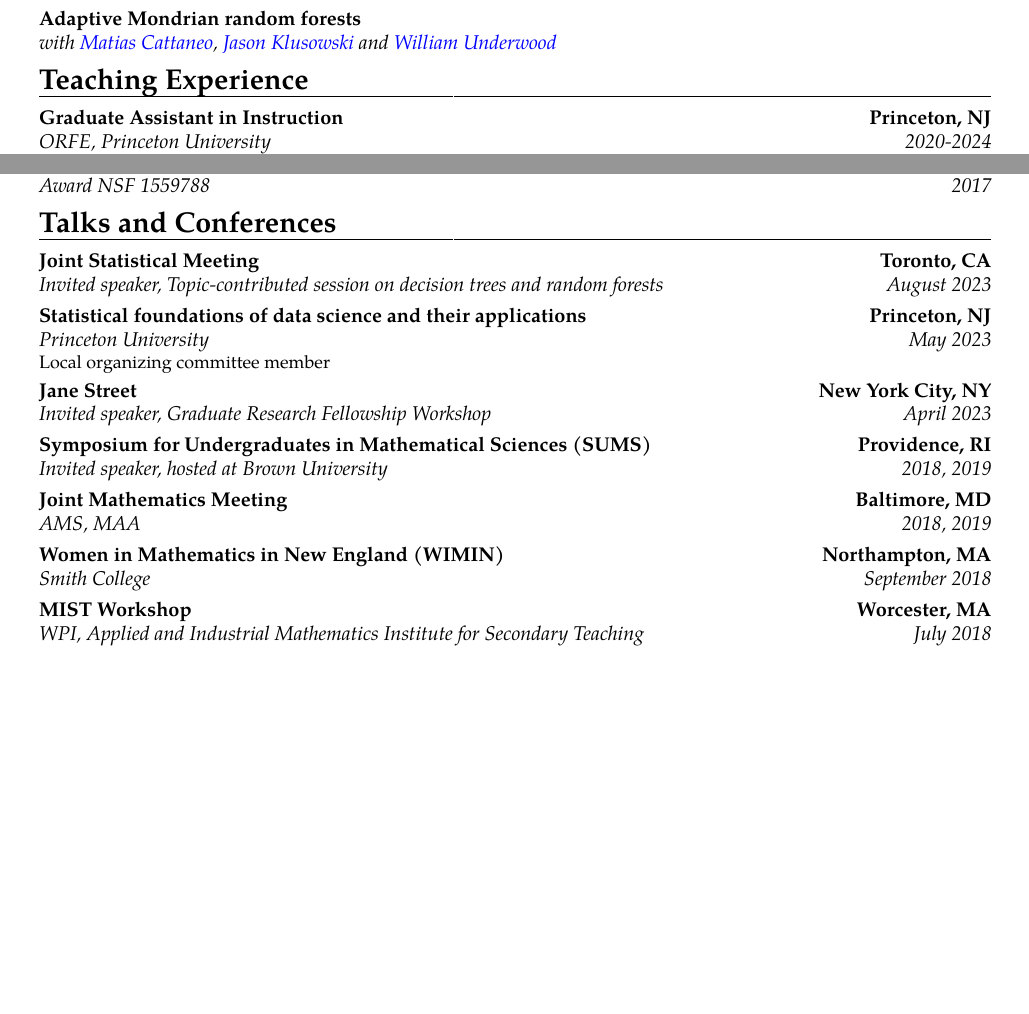
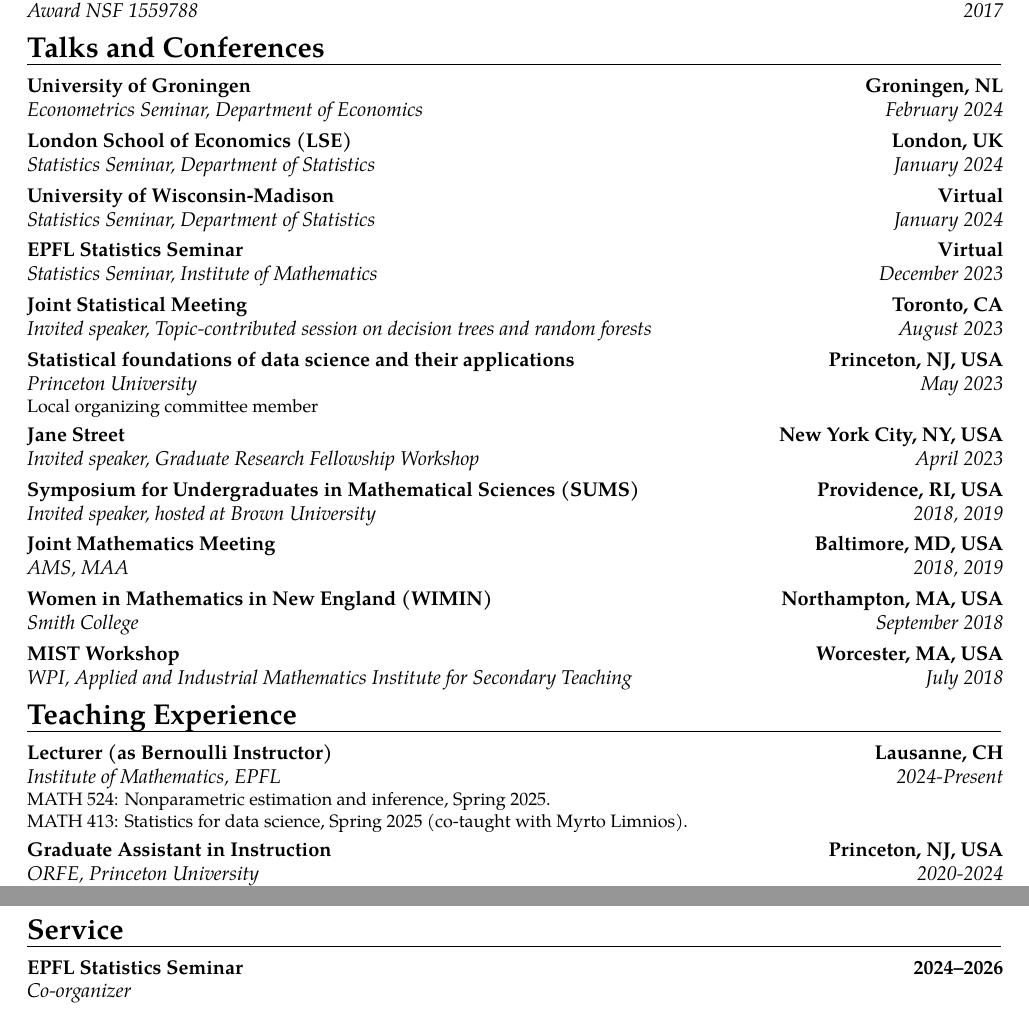
Before and after one commit to rajitachandak/rajitachandak.github.io, a LaTeX CV (assets/docs/Chandak_CV.tex): two parts of pages 1 and 2 of 3 before the commit and two parts of pages 2 and 3 of 3 after it, joined at a grey line, cut at the place of the change, the shorter picture padded with empty space. Compiled offline with pdfLaTeX.

Commit message:
updated CV

```diff
--- a/assets/docs/Chandak_CV.tex
+++ b/assets/docs/Chandak_CV.tex
@@ -21,7 +21,7 @@
 %\usepackage{CJKutf8}                              % if you need to use CJK to typeset your resume in Chinese, Japanese or Korean
 
 % adjust the page margins
-\usepackage[scale=0.80]{geometry}
+\usepackage[scale=0.82]{geometry}
 
 %\setlength{\hintscolumnwidth}{3cm}                % if you want to change the width of the column with the dates
 % \setlength{\makecvtitlenamewidth}{5cm}           % for the 'classic' style, if you want to force the width allocated to your name and avoid line breaks. be careful though, the length is normally calculated to avoid any overlap with your personal info; use this at your own typographical risks...
@@ -139,25 +157,4 @@
 {Consistency of the EM algorithm in high dimensions} {}{}{}
 \cventry{}{\vspace{-0.4cm}}
 {A new variable importance metric for oblique regression trees} {}{}{}
-\cventry{}{with
-  \color{blue}\href{https://cattaneo.princeton.edu}{Matias Cattaneo}\color{black},
-  \color{blue}\href{https://klusowski.princeton.edu}{Jason Klusowski }\color{black}
-  and \color{blue}\href{https://wgunderwood.github.io}{William Underwood}}
-{Adaptive Mondrian random forests} {}{}{}
 
-\vspace{-0.3cm}
-\section{Teaching Experience}
-\cventry{2020-2024}{ORFE}{Graduate Assistant in Instruction}{Princeton, NJ}{Princeton University}{
-  ORF 499: Senior Thesis (Spring 2024),\\
-  SML 312: Research Projects in Data Science (Fall 2023),\\
-  ORF 498: Senior Independent Research Foundations (Fall 2023),\\
-ORF 504: Financial Econometrics (Spring 2023),\\
-ORF 524: Statistical Theory and Methods (Fall 2021, Fall 2022),\\
-ORF 245: Fundamentals of Statistics (Fall 2020, Spring 2021).
-}
-\cventry{2020-2023}{ORFE Department}
-{\color{blue}\href{https://orfe.princeton.edu/undergraduate/stwg}{Senior Thesis
-    Writer's Group }\color{black} Co-Leader}
-{Princeton, NJ}{Princeton University}
-{Mentored 4th year undergraduate students in ORFE with thesis research and
-  writing. Offered as a regular course (ORF 498/499) starting Fall 2023.
@@ -225,6 +182,26 @@ Matlab, Mathematica, Julia, C++, STATA, Java, HTML, CSS
 
 \vspace{-0.3cm}
 \section{Talks and Conferences}
+\cventry{February 2024}
+{Econometrics Seminar, Department of Economics}
+{University of Groningen}{Groningen, NL}
+{}
+{}
+\cventry{January 2024}
+{Statistics Seminar, Department of Statistics}
+{London School of Economics (LSE)}{London, UK}
+{}
+{}
+\cventry{January 2024}
+{Statistics Seminar, Department of Statistics}
+{University of Wisconsin-Madison}{Virtual}
+{}
+{}
+\cventry{December 2023}
+{Statistics Seminar, Institute of Mathematics}
+{EPFL Statistics Seminar}{Virtual}
+{}
+{}
 \cventry{August 2023}
 {Invited speaker}
 {Joint Statistical Meeting}{Toronto, CA}
@@ -233,29 +210,29 @@ Matlab, Mathematica, Julia, C++, STATA, Java, HTML, CSS
 
 \cventry{May 2023}{Princeton University}
 {Statistical foundations of data science and their applications}
-{Princeton, NJ}
+{Princeton, NJ, USA}
 {}{Local organizing committee member}
 
 \cventry{April 2023}
 {Invited speaker}
-{Jane Street}{New York City, NY}
+{Jane Street}{New York City, NY, USA}
 {Graduate Research Fellowship Workshop}
 {}
 
 \cventry{2018, 2019}
 {Invited speaker}
-{Symposium for Undergraduates in Mathematical Sciences (SUMS)}{Providence, RI}
+{Symposium for Undergraduates in Mathematical Sciences (SUMS)}{Providence, RI, USA}
 {hosted at Brown University}
 {}
 \cventry{2018, 2019}
-{AMS, MAA}{Joint Mathematics Meeting}{Baltimore, MD}
+{AMS, MAA}{Joint Mathematics Meeting}{Baltimore, MD, USA}
 {}{}
 % \cventry{26-28 October, 2018}{University of Michigan}
 % {Graduate Research Opportunities for Women}{Ann Arbor, MI}{}{}
 \cventry{September 2018}{Smith College}
-{Women in Mathematics in New England (WIMIN)}{Northampton, MA}
+{Women in Mathematics in New England (WIMIN)}{Northampton, MA, USA}
 {}{}
-\cventry{July 2018}{WPI}{MIST Workshop}{Worcester, MA}
+\cventry{July 2018}{WPI}{MIST Workshop}{Worcester, MA, USA}
 {Applied and Industrial Mathematics Institute for Secondary Teaching}
 {}
 
@@ -262 +240,6 @@ Matlab, Mathematica, Julia, C++, STATA, Java, HTML, CSS
 \vspace{-0.3cm}
+\section{Teaching Experience}
+\cventry{2024-Present}{Institute of Mathematics}{Lecturer (as Bernoulli Instructor)}{Lausanne,
+CH}{EPFL}{
+MATH 524: Nonparametric estimation and inference, Spring 2025.\\
+MATH 413: Statistics for data science, Spring 2025 (co-taught with Myrto Limnios).
@@ -270,7 +246,9 @@ Matlab, Mathematica, Julia, C++, STATA, Java, HTML, CSS
 }
-% \vspace{-0.3cm}
-% \section{Languages}
-% \begin{cvcolumns}
-%   \cvcolumn{}{\textbf{English:} Native Proficiency}
-%   \cvcolumn{}{\textbf{Hindi:} Native Proficiency}
-% \end{cvcolumns}
+
+\cventry{2020-2024}{ORFE}{Graduate Assistant in Instruction}{Princeton, NJ, USA}{Princeton University}{
+  ORF 499: Senior Thesis (Spring 2024),\\
+  SML 312: Research Projects in Data Science (Fall 2023),\\
+  ORF 498: Senior Independent Research Foundations (Fall 2023),\\
+  ORF 504: Financial Econometrics (Spring 2023),\\
+  ORF 524: Statistical Theory and Methods (Fall 2021, Fall 2022),\\
+  ORF 245: Fundamentals of Statistics (Fall 2020, Spring 2021).
@@ -276,0 +277,3 @@ Matlab, Mathematica, Julia, C++, STATA, Java, HTML, CSS
+\vspace{-0.3cm}
+\section{Service}
+\cventry{}{Co-organizer}{EPFL Statistics Seminar}{2024--2026}
```
Also changed, not shown: assets/docs/Chandak_CV.pdf, assets/docs/Chandak_CV.tex (118 more changed lines), 1 other file.
